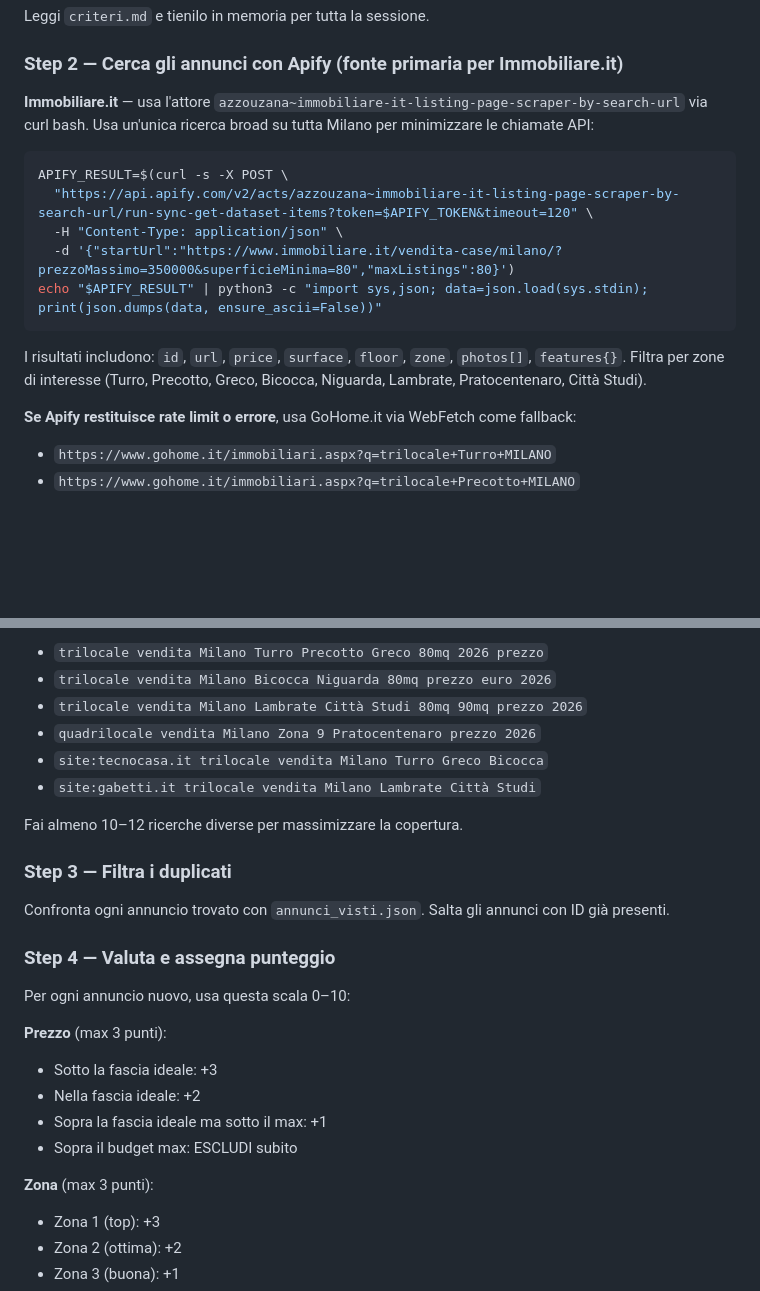
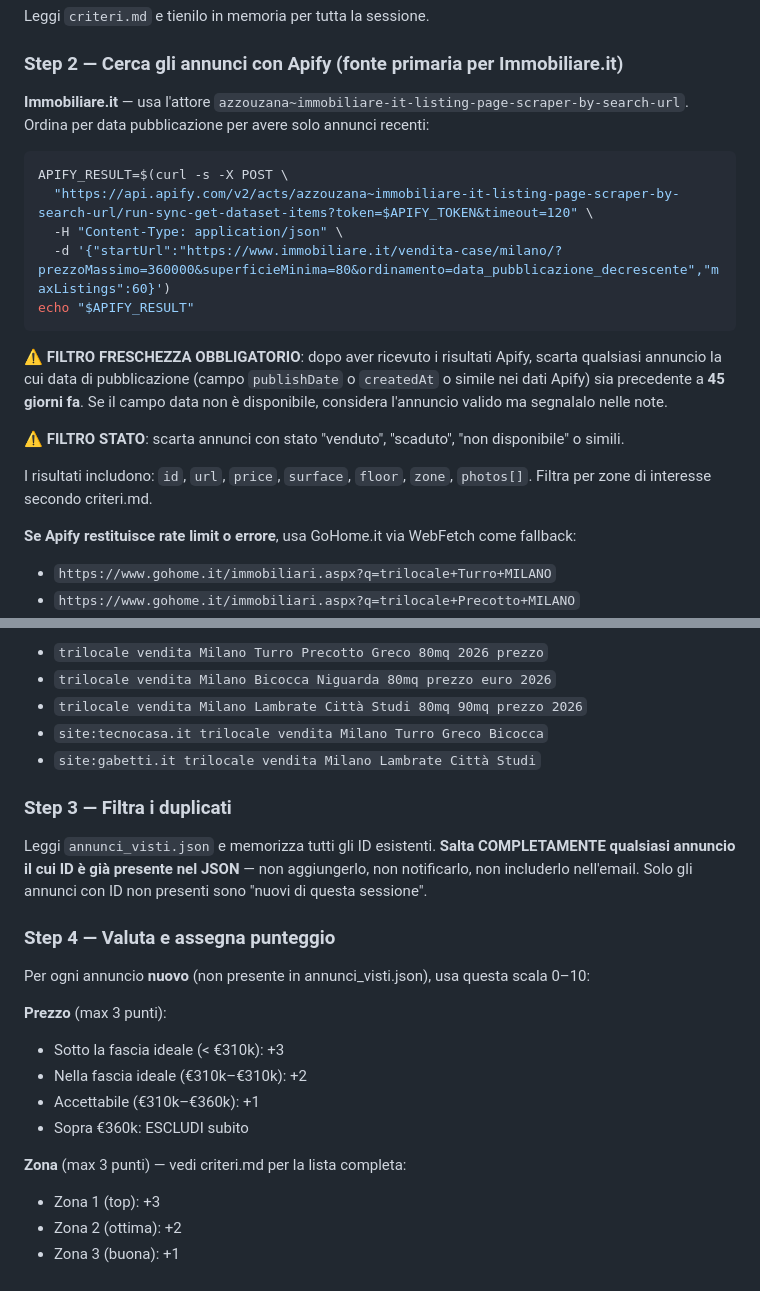
Before and after one commit to adrianolionetti-arch/casa-milano, a Markdown page: CLAUDE.md, 2 parts joined by grey strips. Rendered like a GitHub page; blank space fills up the shorter version.

````diff
--- a/CLAUDE.md
+++ b/CLAUDE.md
@@ -15,17 +15,21 @@ Leggi `criteri.md` e tienilo in memoria per tutta la sessione.
 
 ### Step 2 — Cerca gli annunci con Apify (fonte primaria per Immobiliare.it)
 
-**Immobiliare.it** — usa l'attore `azzouzana~immobiliare-it-listing-page-scraper-by-search-url` via curl bash. Usa un'unica ricerca broad su tutta Milano per minimizzare le chiamate API:
+**Immobiliare.it** — usa l'attore `azzouzana~immobiliare-it-listing-page-scraper-by-search-url`. Ordina per data pubblicazione per avere solo annunci recenti:
 
 ```bash
 APIFY_RESULT=$(curl -s -X POST \
   "https://api.apify.com/v2/acts/azzouzana~immobiliare-it-listing-page-scraper-by-search-url/run-sync-get-dataset-items?token=$APIFY_TOKEN&timeout=120" \
   -H "Content-Type: application/json" \
-  -d '{"startUrl":"https://www.immobiliare.it/vendita-case/milano/?prezzoMassimo=350000&superficieMinima=80","maxListings":80}')
-echo "$APIFY_RESULT" | python3 -c "import sys,json; data=json.load(sys.stdin); print(json.dumps(data, ensure_ascii=False))"
+  -d '{"startUrl":"https://www.immobiliare.it/vendita-case/milano/?prezzoMassimo=360000&superficieMinima=80&ordinamento=data_pubblicazione_decrescente","maxListings":60}')
+echo "$APIFY_RESULT"
 ```
 
-I risultati includono: `id`, `url`, `price`, `surface`, `floor`, `zone`, `photos[]`, `features{}`. Filtra per zone di interesse (Turro, Precotto, Greco, Bicocca, Niguarda, Lambrate, Pratocentenaro, Città Studi).
+⚠️ **FILTRO FRESCHEZZA OBBLIGATORIO**: dopo aver ricevuto i risultati Apify, scarta qualsiasi annuncio la cui data di pubblicazione (campo `publishDate` o `createdAt` o simile nei dati Apify) sia precedente a **45 giorni fa**. Se il campo data non è disponibile, considera l'annuncio valido ma segnalalo nelle note.
+
+⚠️ **FILTRO STATO**: scarta annunci con stato "venduto", "scaduto", "non disponibile" o simili.
+
+I risultati includono: `id`, `url`, `price`, `surface`, `floor`, `zone`, `photos[]`. Filtra per zone di interesse secondo criteri.md.
 
 **Se Apify restituisce rate limit o errore**, usa GoHome.it via WebFetch come fallback:
 - `https://www.gohome.it/immobiliari.aspx?q=trilocale+Turro+MILANO`
@@ -42,26 +46,23 @@ I risultati includono: `id`, `url`, `price`, `surface`, `floor`, `zone`, `photos
 - `trilocale vendita Milano Turro Precotto Greco 80mq 2026 prezzo`
 - `trilocale vendita Milano Bicocca Niguarda 80mq prezzo euro 2026`
 - `trilocale vendita Milano Lambrate Città Studi 80mq 90mq prezzo 2026`
-- `quadrilocale vendita Milano Zona 9 Pratocentenaro prezzo 2026`
 - `site:tecnocasa.it trilocale vendita Milano Turro Greco Bicocca`
 - `site:gabetti.it trilocale vendita Milano Lambrate Città Studi`
 
-Fai almeno 10–12 ricerche diverse per massimizzare la copertura.
-
 ### Step 3 — Filtra i duplicati
-Confronta ogni annuncio trovato con `annunci_visti.json`. Salta gli annunci con ID già presenti.
+Leggi `annunci_visti.json` e memorizza tutti gli ID esistenti. **Salta COMPLETAMENTE qualsiasi annuncio il cui ID è già presente nel JSON** — non aggiungerlo, non notificarlo, non includerlo nell'email. Solo gli annunci con ID non presenti sono "nuovi di questa sessione".
 
 ### Step 4 — Valuta e assegna punteggio
 
-Per ogni annuncio nuovo, usa questa scala 0–10:
+Per ogni annuncio **nuovo** (non presente in annunci_visti.json), usa questa scala 0–10:
 
 **Prezzo** (max 3 punti):
-- Sotto la fascia ideale: +3
-- Nella fascia ideale: +2
-- Sopra la fascia ideale ma sotto il max: +1
-- Sopra il budget max: ESCLUDI subito
+- Sotto la fascia ideale (< €310k): +3
+- Nella fascia ideale (€310k–€310k): +2
+- Accettabile (€310k–€360k): +1
+- Sopra €360k: ESCLUDI subito
 
-**Zona** (max 3 punti):
+**Zona** (max 3 punti) — vedi criteri.md per la lista completa:
 - Zona 1 (top): +3
 - Zona 2 (ottima): +2
 - Zona 3 (buona): +1
````
Also changed, not shown: other parts of CLAUDE.md (+19 -35 lines).
